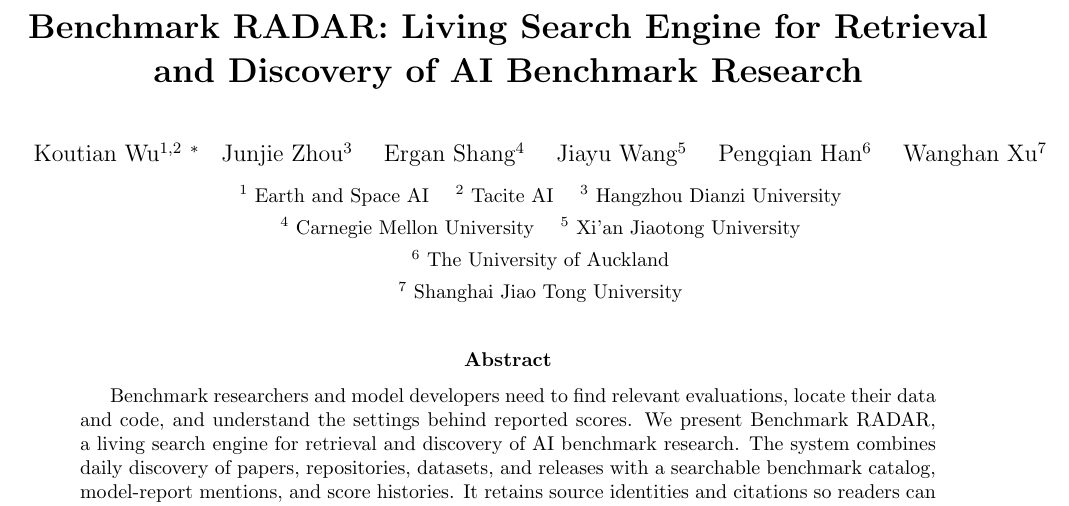
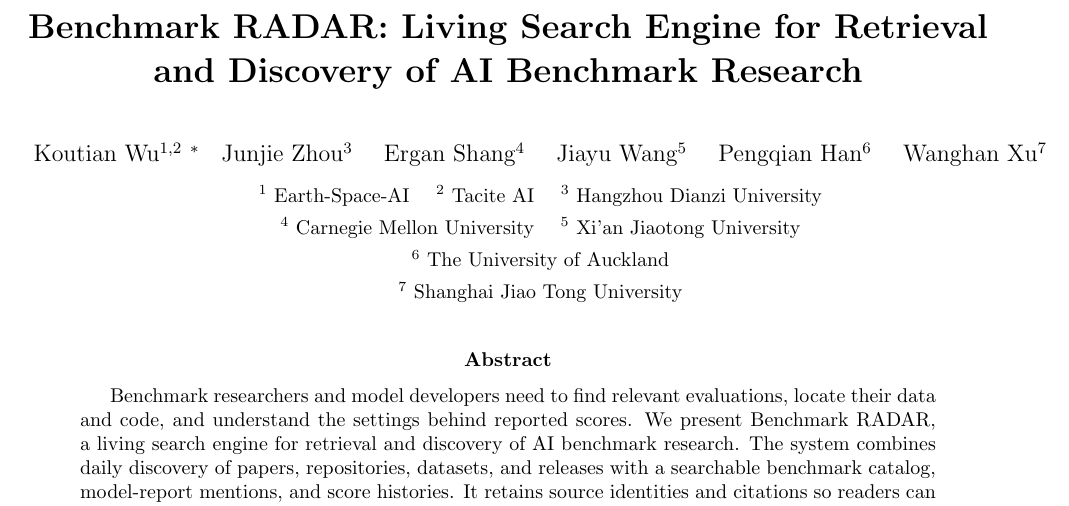
Before and after one commit to ktwu01/benchmark-radar-paper, a LaTeX paper (main.tex): part of page 1 of 27, cut so that both start at the same text. Compiled offline with pdfLaTeX.

Commit message:
Fix author affiliation formatting in main.tex

```diff
--- a/main.tex
+++ b/main.tex
@@ -53,7 +53,7 @@
 
 \title{\textbf{Benchmark RADAR: Living Search Engine for Retrieval and Discovery of AI Benchmark Research}}
 \author{Koutian Wu$^{1,2}$ \footnote{\small Corresponding author: \href{mailto:k@tacite.ai}{k@tacite.ai}} \quad Junjie Zhou$^3$ \quad Ergan Shang$^4$ \quad Jiayu Wang$^5$ \quad Pengqian Han$^6$ \quad Wanghan Xu$^7$\\[0.35em]
-\small $^1$ Earth and Space AI \quad
+\small $^1$ Earth-Space-AI \quad
 \small $^2$ Tacite AI \quad
 \small $^3$ Hangzhou Dianzi University\\
 \small $^4$ Carnegie Mellon University \quad
```
